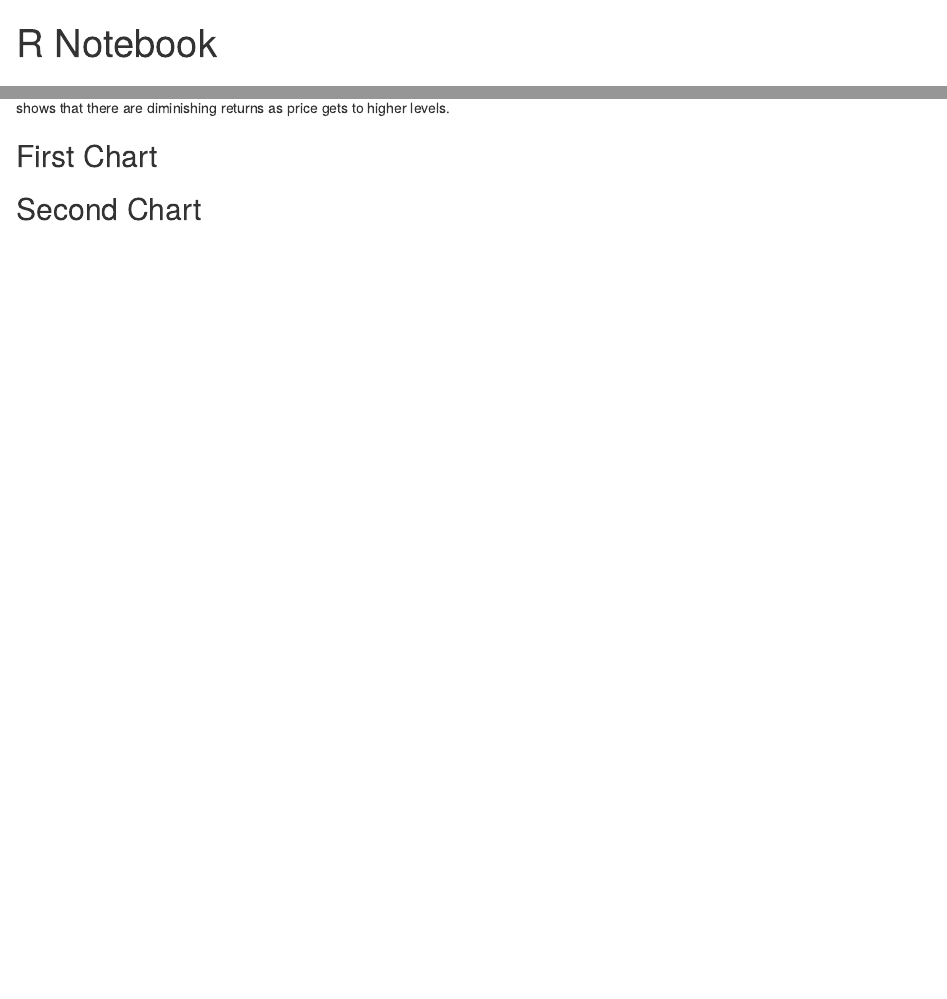
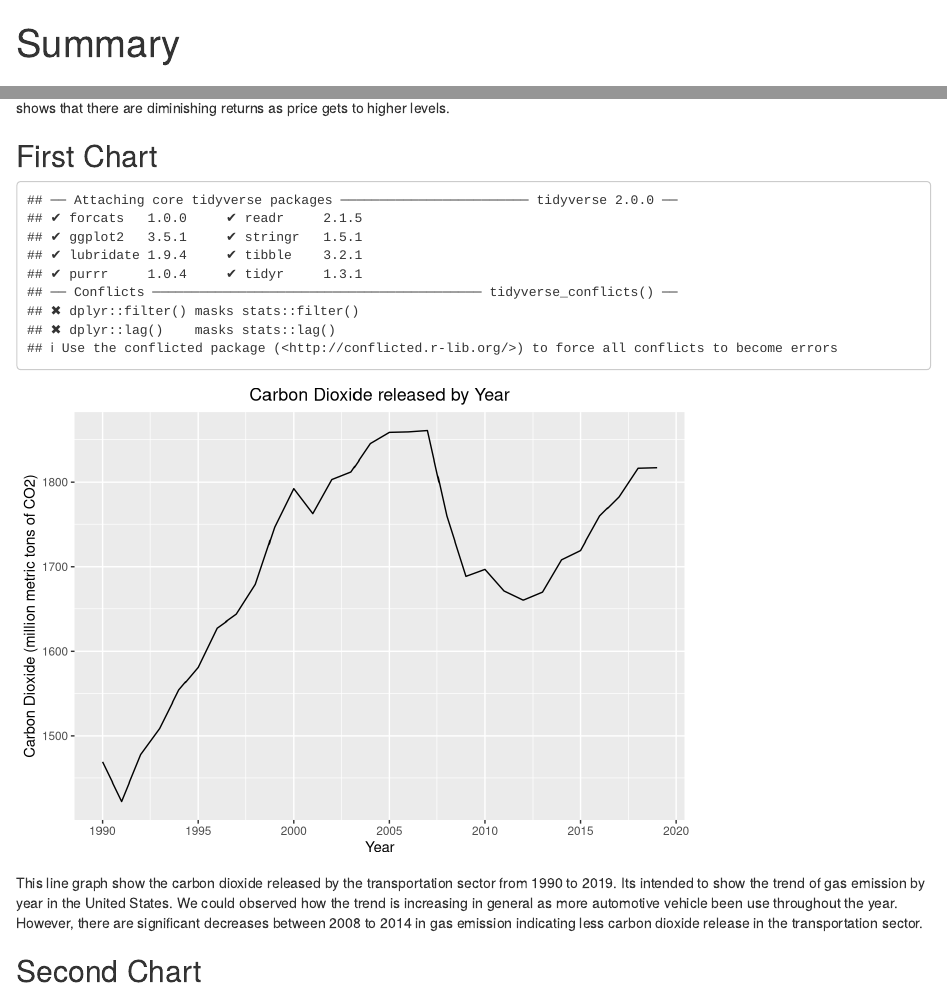
Before and after one commit to info201b-2021-aut/final-project-justinmak08, an R Markdown document (index.rmd): the page in a window 1100 px wide, from its top, and a second part further down, joined at a grey line. Rendered offline with R 4.5, knitr and Pandoc, with nearby package versions; some code elsewhere in the file could not run offline.

Commit message:
first graph analysis

````diff
--- a/index.rmd
+++ b/index.rmd
@@ -1,5 +1,5 @@
 ---
-title: "R Notebook"
+title: "Summary"
 output: html_document
 ---
 
@@ -21,6 +21,13 @@ kable(full_electric_vehicle_population, caption = 'Electric Vehicle in Washingto
 This table containing 5 example rows of data shows how an electric vehicle's range is proportional to its base MSRP (price). However, the data shows that there are diminishing returns as price gets to higher levels.
 
 ## First Chart
+```{r echo=FALSE}
+library("knitr")
+source("first-chart.R")
+
+co2_over_year
+```
+This line graph show the carbon dioxide released by the transportation sector from 1990 to 2019. Its intended to show the trend of gas emission by year in the United States. We could observed how the trend is increasing in general as more automotive vehicle been use throughout the year. However, there are significant decreases between 2008 to 2014 in gas emission indicating less carbon dioxide release in the transportation sector.
 
 ## Second Chart
 
````
